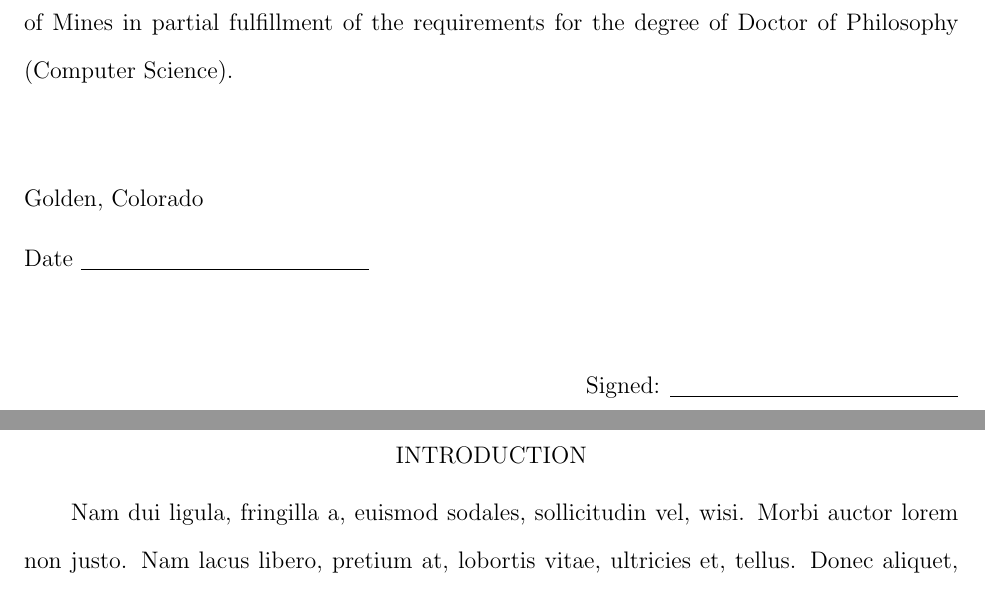
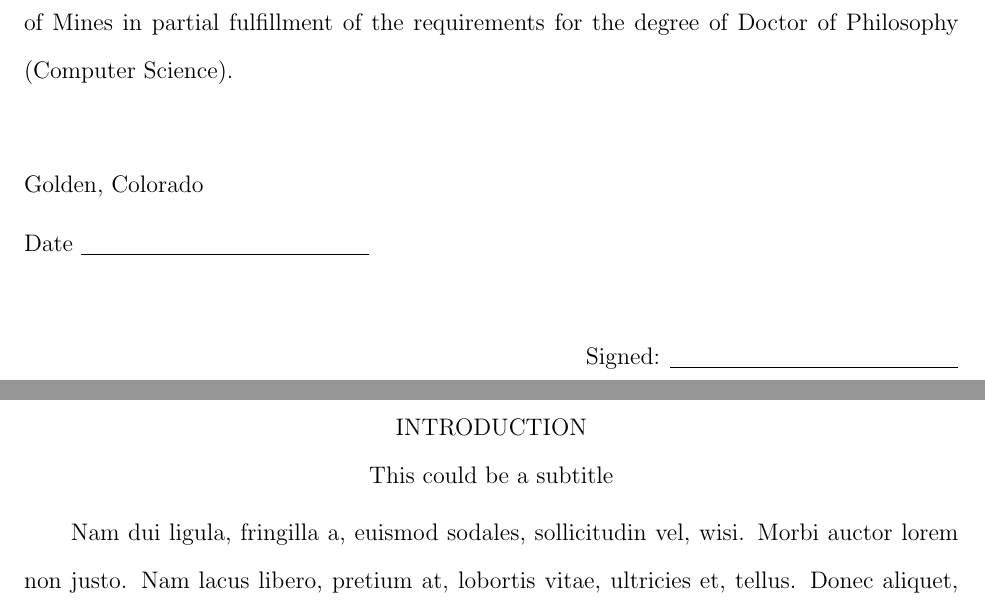
Before and after one commit to miligithub/MinesThesisTemplate, a LaTeX thesis (mines-thesis-template.tex, which reads Chapters/chapter1.tex, mines-thesis.cls): two parts of pages 3 and 11 of 43, joined at a grey line, cut so that both start at the same text. Compiled offline with pdfLaTeX.

Commit message:
Keep modify the manual

```diff
--- a/Chapters/chapter1.tex
+++ b/Chapters/chapter1.tex
@@ -1,7 +1,8 @@
 %========================================
 %                            Chapter
 %========================================
-\chapter{Introduction}
+\chapter{Introduction \protect\\ \NoCaseChange{This could be a subtitle}}
+%TODO subtitle
 \lipsum[2]
 
 %========================================
--- a/mines-thesis-template.tex
+++ b/mines-thesis-template.tex
@@ -34,24 +34,19 @@
 % Or define several directories to be searched for figures.
 % \graphicspath{{Figures/}{../figures/}{C:/Users/me/Documents/project/figures/}}
 
-
-
 \begin{document}
 %========================================
 %                            Front Matter
 %========================================
 \autotitle %automatically change the title into upper cases and reshape it to an inverted pyramid
-\title{Thesis title centered on the page vertically and horizontally, in all upper case letters and in an inverted pyramid shape. Math mode: $\frac{2^{15}}{\pi}$
+%\title{Thesis title centered on the page vertically and horizontally, in all upper case letters and in an inverted pyramid shape. Math mode: $\frac{2^{15}}{\pi}$}
+% If you want to break the title by yourself, you must use ``\protect\\ ''.
+% For example,
+\title{
+	Thesis title centered on the page vertically and horizontally, \protect\\
+	in all upper case letters and in an inverted \protect\\
+	pyramid shape. 	Math mode: $\frac{2^{15}}{\pi}$
 }
-% If you want to break the title by yourself, you must use ``\protect \\ '' or use extra empty line.
-% For example,
-%\title{
-%	Thesis title centered on the page vertically and horizontally, \protect\\
-%	%
-%	in all upper case letters and in an inverted
-%
-%	pyramid shape. Math mode: $\frac{2^{15}}{\pi}$
-%}
 
 \author{Student Name}  % this is your name exactly as you want it
 \year{2020}     % this is the year of defence
--- a/mines-thesis.cls
+++ b/mines-thesis.cls
@@ -55,40 +55,23 @@
 \emergencystretch=\maxdimen
 \hyphenpenalty=10000
 \hbadness=10000
-\newcommand{\makefrontmatter}{
-\pagenumbering{roman}
-\pagestyle{empty}
-\maketitlepage
-\makecopyrightpage
-\pagestyle{plain}
-\setcounter{page}{2}
-\makesubmittalpage
-\makeabstractpage
-\makecft
-\makeacknowledgepage
-\makededicationpage
-\pagenumbering{arabic}
-\setcounter{page}{1}
-}
-
-\newboolean{auto} % for auto pyramid
-\setboolean{auto}{false}
-\def\year#1{\gdef\@year{#1}}
+\renewcommand{\year}[1]{\gdef\@year{#1}}
 \newcommand{\degree}[2]{\gdef\@degreelv{#1}\gdef\@degreename{#2}}
-\def\advisor#1{\gdef\@advisor{#1}}
-\def\coadvisor#1{\gdef\@coadvisor{#1}}
-\def\department#1{\gdef\@department{#1}}
-\def\departmenthead#1{\gdef\@departmenthead{#1}}
-\gdef\@author{Your Name}
+\newcommand{\advisor}[1]{\gdef\@advisor{#1}}
+\newcommand{\coadvisor}[1]{\gdef\@coadvisor{#1}}
+\newcommand{\department}[1]{\gdef\@department{#1}}
+\newcommand{\departmenthead}[1]{\gdef\@departmenthead{#1}}
+\gdef\@author{Student Name}
 \gdef\@title{This is the first line of a  medium length title,
-this is the second line}
+\protect\\ this is the second line}
 \gdef\@year{2020}
 \gdef\@degreelv{Doctor of Philosophy}
 \gdef\@degreename{Computer Science}
 \gdef\@advisor{Dr. Main Advisor}
-\gdef\@department{Department of Some Name}
+\gdef\@department{Department of XXXXX}
 \gdef\@departmenthead{Dr. Department Head}
-
+\newboolean{auto} % for auto pyramid
+\setboolean{auto}{false}
 \DeclareRobustCommand{\invpyr}[1]{
 \vbox{
 \vspace{10pt}
@@ -122,7 +105,7 @@ by\\
 \@author
 \end{center}
 \clearpage
-}
+} % end of \maketitlepage
 \newcommand{\makecopyrightpage}{
 \clearpage
 \begin{vplace}[0.8]
@@ -131,89 +114,72 @@ Copyright~by~\@author~\@year\\
 All~Rights~Reserved
 \end{vplace}
 \clearpage
-}
-
+} % end of \makecopyrightpage
 \newcommand{\makesubmittalpage}{
 \clearpage
 A thesis submitted to the Faculty and the Board of
 Trustees of the Colorado School of Mines in partial
 fulfillment of the requirements for the degree of
 {\@degreelv} ({\@degreename}).
-
 \vspace{2em}
 \begin{flushleft}
 Golden, Colorado\\[.5em]
 Date \underline{\hspace{2in}}
 \end{flushleft}
-
 \vspace{.5em}
 \begin{flushright}
 Signed: \underline{\hspace{2in}}\\
 {\@author}\\[2em]
-
 Signed: \underline{\hspace{2in}}\\
 \begin{SingleSpace}
 {\@advisor}\\
 Thesis Advisor\\[2em]
 \end{SingleSpace}
-
-\@ifundefined{@coadvisor}
-{
+\@ifundefined{@coadvisor}{
 \vspace{2.5em}
-}
-{
+}{
 Signed: \underline{\hspace{2in}}\\
 \begin{SingleSpace}
 {\@coadvisor}\\
 Thesis Advisor
 \end{SingleSpace}
 }
-
 \end{flushright}
-
 \begin{flushleft}
 Golden, Colorado\\[.5em]
 Date \underline{\hspace{2in}}
 \end{flushleft}
-
 \vspace{.5em}
 \begin{flushright}
 Signed: \underline{\hspace{2in}}\\
-
 \begin{SingleSpace}
 {\@departmenthead}\\
 Professor and Head\\
 {\@department}
 \end{SingleSpace}
-
 \end{flushright}
-
 \clearpage
-}
+} % end of \makesubmittalpage
+\newcommand{\@saveabstract}[1]{\long\gdef\@abstract{#1}}
 \renewenvironment{abstract}{\Collect@Body\@saveabstract}{}
-\newcommand{\@saveabstract}[1]{
-\long\gdef\@abstract{#1}
-}
 \newcommand{\makeabstractpage}{
 \clearpage
 \chapter*{Abstract}
 \@abstract
 \addcontentsline{toc}{chapter}{\abstractname}
 \clearpage
-}
+} % end of \makeabstractpage
+\newcommand{\@saveacknowledgments}[1]{
+\long\gdef\@acknowledgments{#1}}
 \newenvironment{acknowledgment}{\Collect@Body\@saveacknowledgments}{}
-\newcommand{\@saveacknowledgments}[1]{
-\long\gdef\@acknowledgments{#1}
-}
 \newcommand{\makeacknowledgepage}{
 \@ifundefined{@acknowledgments}{}{
 \clearpage
 \chapter*{Acknowledgments}
 \@acknowledgments
 \addcontentsline{toc}{chapter}{ACKNOWLEDGMENTS}
-\clearpage
-}
-}
+\clearpage}
+} % end of \makeacknowledgepage
 \newenvironment{dedication}{\Collect@Body\@savededication}{}
 \newcommand{\@savededication}[1]{
 \long\gdef\@dedication{#1}
@@ -319,7 +285,21 @@ mu$}\hfill
 \renewcommand{\l@figure}{\SingleSpacing\oldl@figure}
 \let\oldl@table=\l@table
 \renewcommand{\l@table}{\SingleSpacing\oldl@table}
-
+\newcommand{\makefrontmatter}{
+\pagenumbering{roman}
+\pagestyle{empty}
+\maketitlepage
+\makecopyrightpage
+\pagestyle{plain}
+\setcounter{page}{2}
+\makesubmittalpage
+\makeabstractpage
+\makecft
+\makeacknowledgepage
+\makededicationpage
+\pagenumbering{arabic}
+\setcounter{page}{1}
+} % end of \makefrontmatter
 \makechapterstyle{mineschapter}{%
 \setlength{\midchapskip}{.2\baselineskip}
 \setlength{\afterchapskip}{.2\baselineskip}
```
Also changed, not shown: lintex.pdf, mines-thesis-template.pdf, 2 other files.
